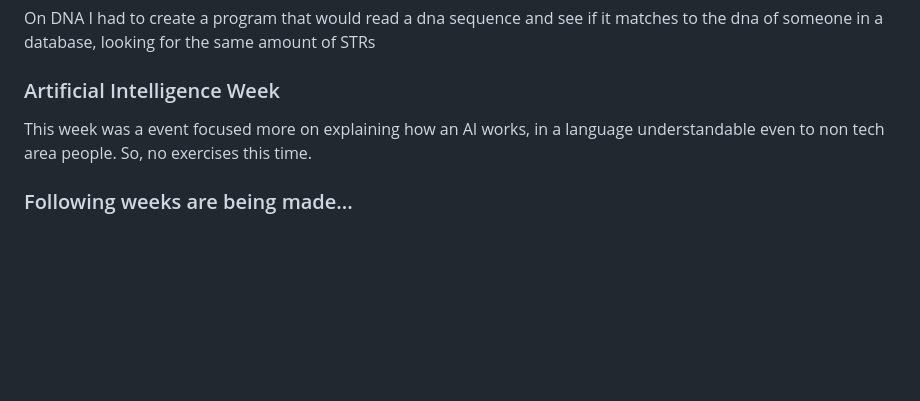
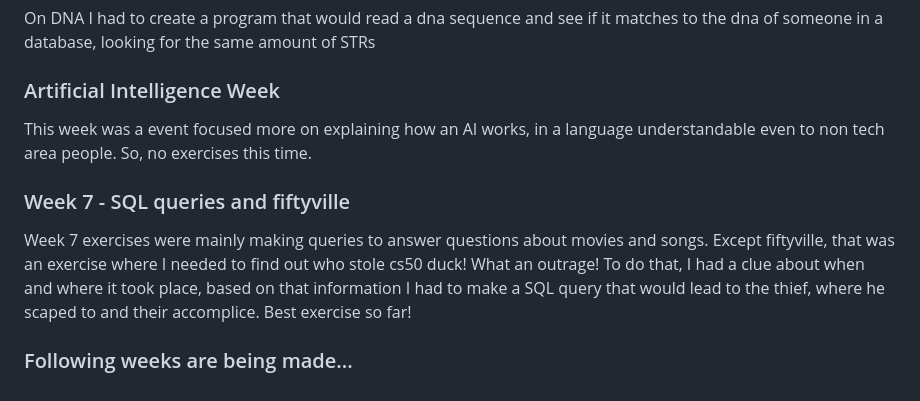
Before and after one commit to Smid1/CS50-Problem-Sets, a Markdown page: README.md, the part around the change. GitHub-like rendering; blank space fills up the shorter version.

```diff
--- a/README.md
+++ b/README.md
@@ -114,4 +114,8 @@ On DNA I had to create a program that would read a dna sequence and see if it ma
 ### Artificial Intelligence Week
 This week was a event focused more on explaining how an AI works, in a language understandable even to non tech area people. So, no exercises this time.
 
+### Week 7 - SQL queries and fiftyville
+Week 7 exercises were mainly making queries to answer questions about movies and songs.
+Except fiftyville, that was an exercise where I needed to find out who stole cs50 duck! What an outrage! To do that, I had a clue about when and where it took place, based on that information I had to make a SQL query that would lead to the thief, where he scaped to and their accomplice. Best exercise so far!
+
 ### Following weeks are being made...
```
